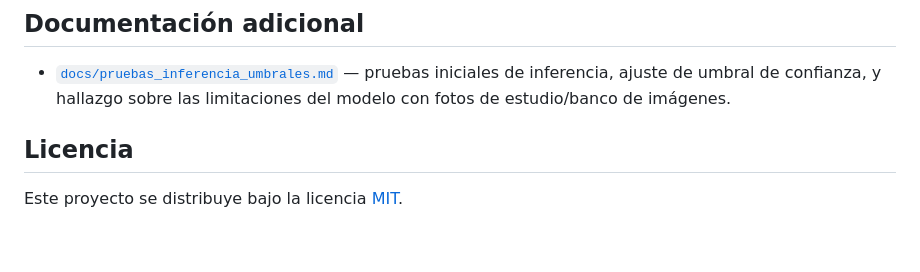
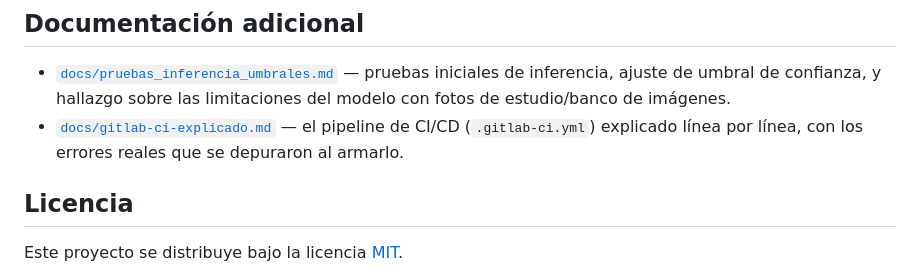
Before and after one commit to milton329/ppe-detection-verificacion, a Markdown page: README.md, the part around the change. GitHub-like rendering; blank space fills up the shorter version.

```diff
--- a/README.md
+++ b/README.md
@@ -290,6 +290,10 @@ instalación y uso.
 - [`docs/pruebas_inferencia_umbrales.md`](docs/pruebas_inferencia_umbrales.md) —
   pruebas iniciales de inferencia, ajuste de umbral de confianza, y hallazgo
   sobre las limitaciones del modelo con fotos de estudio/banco de imágenes.
+- [`docs/gitlab-ci-explicado.md`](docs/gitlab-ci-explicado.md) — el
+  pipeline de CI/CD (`.gitlab-ci.yml`) explicado línea por línea, con los
+  errores reales que se depuraron al armarlo.
+
 ## Licencia
 
 Este proyecto se distribuye bajo la licencia [MIT](LICENSE).
```
Also changed, not shown: docs/gitlab-ci-explicado.md (added, +276 -0 lines).
